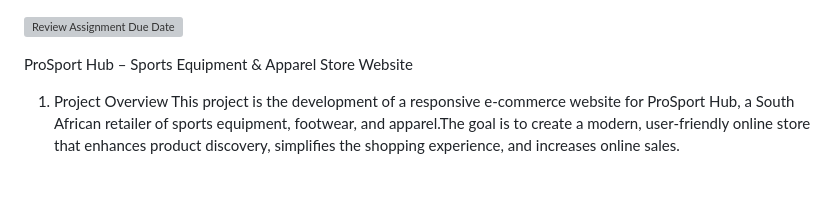
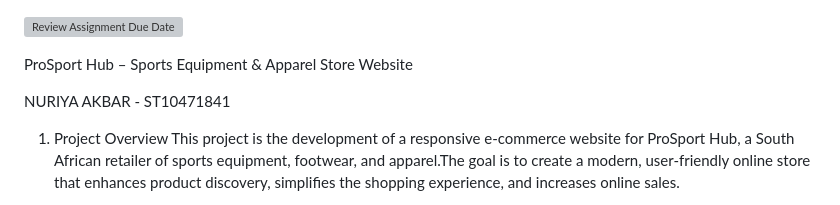
Before and after one commit to VCWVL/wede5020-part-2-nuriyaakbar, a Markdown page: README.md, the part around the change. GitHub-like rendering; blank space fills up the shorter version; grey boxes are pictures that could not be loaded.

```diff
--- a/README.md
+++ b/README.md
@@ -1,6 +1,8 @@
 [![Review Assignment Due Date](https://classroom.github.com/assets/deadline-readme-button-22041afd0340ce965d47ae6ef1cefeee28c7c493a6346c4f15d667ab976d596c.svg)](https://classroom.github.com/a/jq3WPKhs)
 
 ProSport Hub – Sports Equipment & Apparel Store Website
+
+NURIYA AKBAR - ST10471841
 
 1. Project Overview
 This project is the development of a responsive e-commerce website for ProSport Hub, a South African retailer of sports equipment, footwear, and apparel.The goal is to create a modern, user-friendly online store that enhances product discovery, simplifies the shopping experience, and increases online sales.
```
